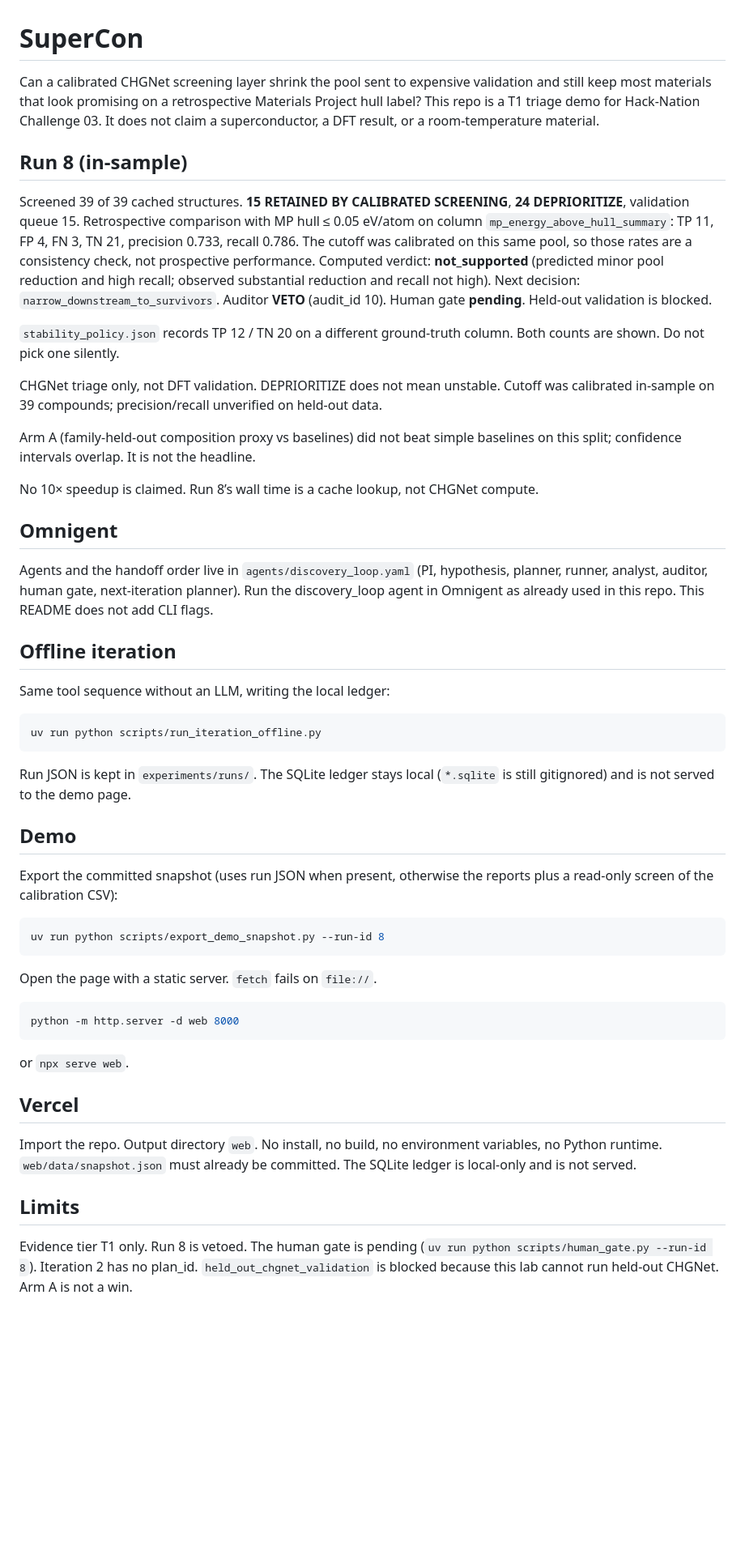
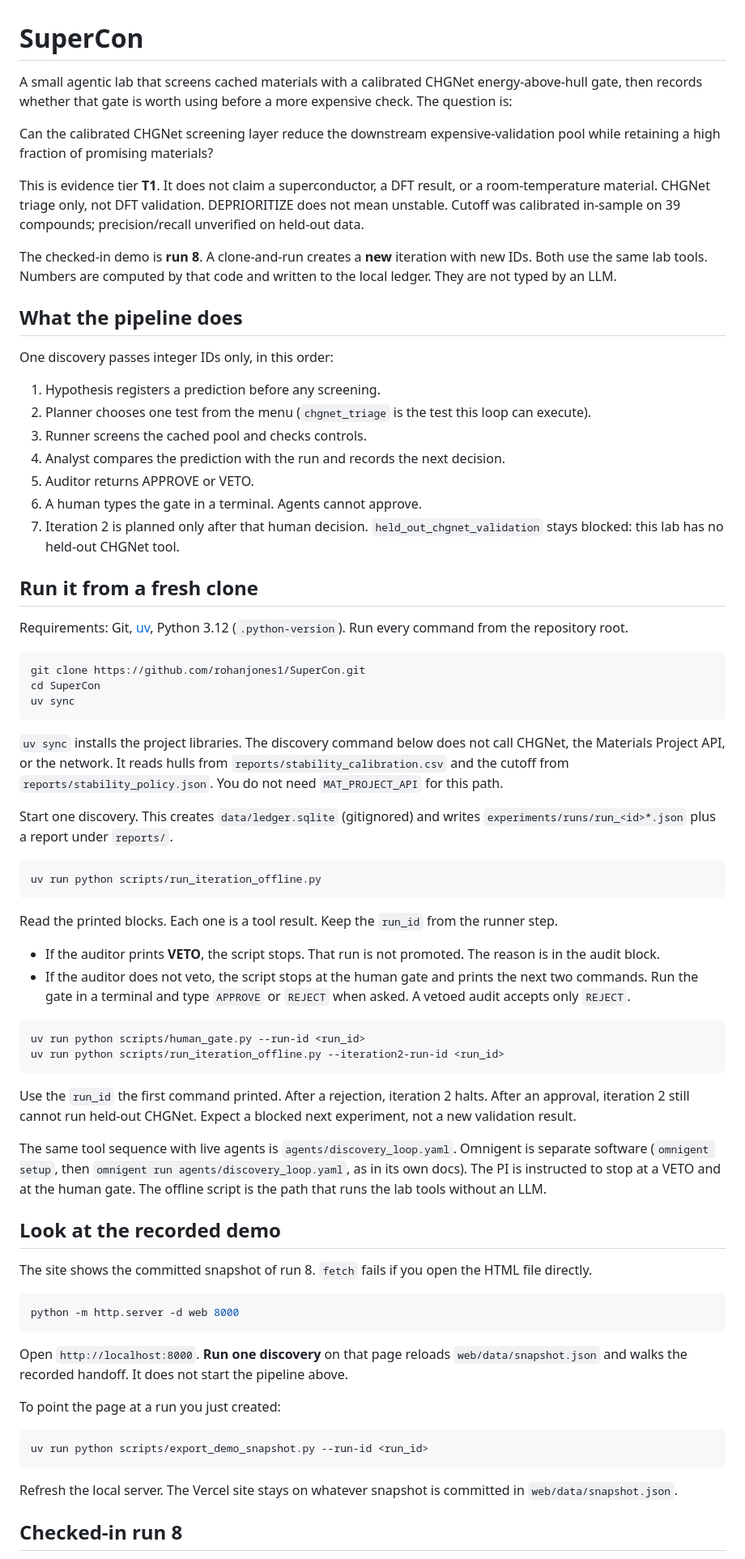
Before and after one commit to rohanjones1/SuperCon, a Markdown page: README.md, the part around one of its changes. Shown at 81% size. Drawn GitHub-style; blank space fills up the shorter version.

````diff
--- a/README.md
+++ b/README.md
@@ -1,54 +1,74 @@
 # SuperCon
 
-Can a calibrated CHGNet screening layer shrink the pool sent to expensive validation and still keep most materials that look promising on a retrospective Materials Project hull label? This repo is a T1 triage demo for Hack-Nation Challenge 03. It does not claim a superconductor, a DFT result, or a room-temperature material.
+A small agentic lab that screens cached materials with a calibrated CHGNet energy-above-hull gate, then records whether that gate is worth using before a more expensive check. The question is:
 
-## Run 8 (in-sample)
+Can the calibrated CHGNet screening layer reduce the downstream expensive-validation pool while retaining a high fraction of promising materials?
 
-Screened 39 of 39 cached structures. **15 RETAINED BY CALIBRATED SCREENING**, **24 DEPRIORITIZE**, validation queue 15. Retrospective comparison with MP hull ≤ 0.05 eV/atom on column `mp_energy_above_hull_summary`: TP 11, FP 4, FN 3, TN 21, precision 0.733, recall 0.786. The cutoff was calibrated on this same pool, so those rates are a consistency check, not prospective performance. Computed verdict: **not_supported** (predicted minor pool reduction and high recall; observed substantial reduction and recall not high). Next decision: `narrow_downstream_to_survivors`. Auditor **VETO** (audit_id 10). Human gate **pending**. Held-out validation is blocked.
+This is evidence tier **T1**. It does not claim a superconductor, a DFT result, or a room-temperature material. CHGNet triage only, not DFT validation. DEPRIORITIZE does not mean unstable. Cutoff was calibrated in-sample on 39 compounds; precision/recall unverified on held-out data.
 
-`stability_policy.json` records TP 12 / TN 20 on a different ground-truth column. Both counts are shown. Do not pick one silently.
+The checked-in demo is **run 8**. A clone-and-run creates a **new** iteration with new IDs. Both use the same lab tools. Numbers are computed by that code and written to the local ledger. They are not typed by an LLM.
 
-CHGNet triage only, not DFT validation. DEPRIORITIZE does not mean unstable. Cutoff was calibrated in-sample on 39 compounds; precision/recall unverified on held-out data.
+## What the pipeline does
 
-Arm A (family-held-out composition proxy vs baselines) did not beat simple baselines on this split; confidence intervals overlap. It is not the headline.
+One discovery passes integer IDs only, in this order:
 
-No 10× speedup is claimed. Run 8’s wall time is a cache lookup, not CHGNet compute.
+1. Hypothesis registers a prediction before any screening.
+2. Planner chooses one test from the menu (`chgnet_triage` is the test this loop can execute).
+3. Runner screens the cached pool and checks controls.
+4. Analyst compares the prediction with the run and records the next decision.
+5. Auditor returns APPROVE or VETO.
+6. A human types the gate in a terminal. Agents cannot approve.
+7. Iteration 2 is planned only after that human decision. `held_out_chgnet_validation` stays blocked: this lab has no held-out CHGNet tool.
 
-## Omnigent
+## Run it from a fresh clone
 
-Agents and the handoff order live in `agents/discovery_loop.yaml` (PI, hypothesis, planner, runner, analyst, auditor, human gate, next-iteration planner). Run the discovery_loop agent in Omnigent as already used in this repo. This README does not add CLI flags.
+Requirements: Git, [uv](https://docs.astral.sh/uv/), Python 3.12 (`.python-version`). Run every command from the repository root.
 
-## Offline iteration
+```bash
+git clone https://github.com/rohanjones1/SuperCon.git
+cd SuperCon
+uv sync
+```
 
-Same tool sequence without an LLM, writing the local ledger:
+`uv sync` installs the project libraries. The discovery command below does not call CHGNet, the Materials Project API, or the network. It reads hulls from `reports/stability_calibration.csv` and the cutoff from `reports/stability_policy.json`. You do not need `MAT_PROJECT_API` for this path.
+
+Start one discovery. This creates `data/ledger.sqlite` (gitignored) and writes `experiments/runs/run_<id>*.json` plus a report under `reports/`.
 
 ```bash
 uv run python scripts/run_iteration_offline.py
 ```
 
-Run JSON is kept in `experiments/runs/`. The SQLite ledger stays local (`*.sqlite` is still gitignored) and is not served to the demo page.
+Read the printed blocks. Each one is a tool result. Keep the `run_id` from the runner step.
 
-## Demo
-
-Export the committed snapshot (uses run JSON when present, otherwise the reports plus a read-only screen of the calibration CSV):
+- If the auditor prints **VETO**, the script stops. That run is not promoted. The reason is in the audit block.
+- If the auditor does not veto, the script stops at the human gate and prints the next two commands. Run the gate in a terminal and type `APPROVE` or `REJECT` when asked. A vetoed audit accepts only `REJECT`.
 
 ```bash
-uv run python scripts/export_demo_snapshot.py --run-id 8
+uv run python scripts/human_gate.py --run-id <run_id>
+uv run python scripts/run_iteration_offline.py --iteration2-run-id <run_id>
 ```
 
-Open the page with a static server. `fetch` fails on `file://`.
+Use the `run_id` the first command printed. After a rejection, iteration 2 halts. After an approval, iteration 2 still cannot run held-out CHGNet. Expect a blocked next experiment, not a new validation result.
+
+The same tool sequence with live agents is `agents/discovery_loop.yaml`. Omnigent is separate software (`omnigent setup`, then `omnigent run agents/discovery_loop.yaml`, as in its own docs). The PI is instructed to stop at a VETO and at the human gate. The offline script is the path that runs the lab tools without an LLM.
+
+## Look at the recorded demo
+
+The site shows the committed snapshot of run 8. `fetch` fails if you open the HTML file directly.
 
 ```bash
 python -m http.server -d web 8000
 ```
 
-or `npx serve web`.
+Open `http://localhost:8000`. **Run one discovery** on that page reloads `web/data/snapshot.json` and walks the recorded handoff. It does not start the pipeline above.
 
-## Vercel
+To point the page at a run you just created:
 
-Import the repo. Output directory `web`. No install, no build, no environment variables, no Python runtime. `web/data/snapshot.json` must already be committed. The SQLite ledger is local-only and is not served.
+```bash
+uv run python scripts/export_demo_snapshot.py --run-id <run_id>
+```
 
-## Limits
+Refresh the local server. The Vercel site stays on whatever snapshot is committed in `web/data/snapshot.json`.
 
-Evidence tier T1 only. Run 8 is vetoed. The human gate is pending (`uv run python scripts/human_gate.py --run-id 8`). Iteration 2 has no plan_id. `held_out_chgnet_validation` is blocked because this lab cannot run held-out CHGNet. Arm A is not a win.
+## Checked-in run 8
 
````
Also changed, not shown: other parts of README.md (+9 -3 lines).
